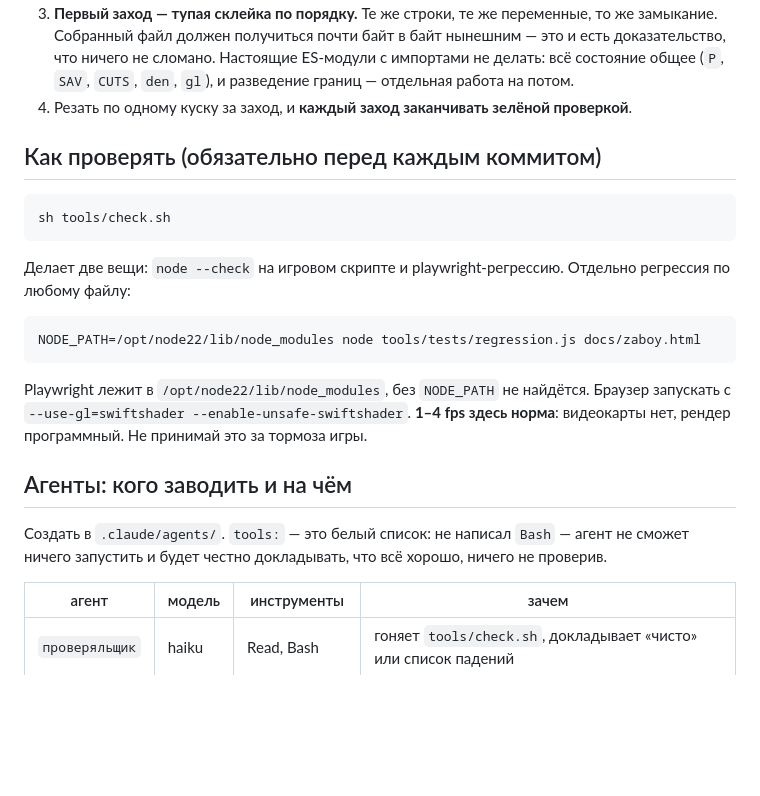
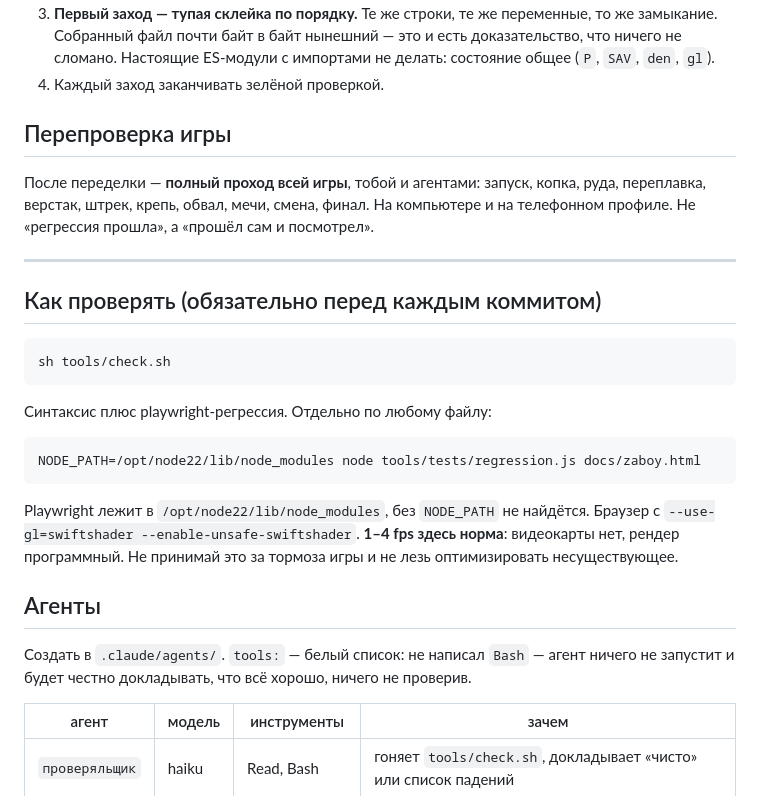
Before and after one commit to 4dark5helmet1-design/Game, a Markdown page: NEXT-SESSION.md, the part around one of its changes. Drawn GitHub-style; blank space fills up the shorter version.

````diff
--- a/NEXT-SESSION.md
+++ b/NEXT-SESSION.md
@@ -46,11 +95,17 @@
 3. **Первый заход — тупая склейка по порядку.** Те же строки, те же
-   переменные, то же замыкание. Собранный файл должен получиться почти байт
-   в байт нынешним — это и есть доказательство, что ничего не сломано.
-   Настоящие ES-модули с импортами не делать: всё состояние общее
-   (`P`, `SAV`, `CUTS`, `den`, `gl`), и разведение границ — отдельная
-   работа на потом.
-4. Резать по одному куску за заход, и **каждый заход заканчивать зелёной
-   проверкой**.
+   переменные, то же замыкание. Собранный файл почти байт в байт нынешний —
+   это и есть доказательство, что ничего не сломано. Настоящие ES-модули с
+   импортами не делать: состояние общее (`P`, `SAV`, `den`, `gl`).
+4. Каждый заход заканчивать зелёной проверкой.
+
+## Перепроверка игры
+
+После переделки — **полный проход всей игры**, тобой и агентами:
+запуск, копка, руда, переплавка, верстак, штрек, крепь, обвал, мечи,
+смена, финал. На компьютере и на телефонном профиле. Не «регрессия
+прошла», а «прошёл сам и посмотрел».
+
+---
 
 ## Как проверять (обязательно перед каждым коммитом)
 
@@ -58,23 +113,22 @@
 sh tools/check.sh
 ```
 
-Делает две вещи: `node --check` на игровом скрипте и playwright-регрессию.
-Отдельно регрессия по любому файлу:
+Синтаксис плюс playwright-регрессия. Отдельно по любому файлу:
 
 ```
 NODE_PATH=/opt/node22/lib/node_modules node tools/tests/regression.js docs/zaboy.html
 ```
 
 Playwright лежит в `/opt/node22/lib/node_modules`, без `NODE_PATH` не
-найдётся. Браузер запускать с `--use-gl=swiftshader
---enable-unsafe-swiftshader`. **1–4 fps здесь норма**: видеокарты нет,
-рендер программный. Не принимай это за тормоза игры.
+найдётся. Браузер с `--use-gl=swiftshader --enable-unsafe-swiftshader`.
+**1–4 fps здесь норма**: видеокарты нет, рендер программный. Не принимай
+это за тормоза игры и не лезь оптимизировать несуществующее.
 
-## Агенты: кого заводить и на чём
+## Агенты
 
-Создать в `.claude/agents/`. `tools:` — это белый список: не написал
-`Bash` — агент не сможет ничего запустить и будет честно докладывать, что
-всё хорошо, ничего не проверив.
+Создать в `.claude/agents/`. `tools:` — белый список: не написал `Bash` —
+агент ничего не запустит и будет честно докладывать, что всё хорошо,
+ничего не проверив.
 
 | агент | модель | инструменты | зачем |
 |---|---|---|---|
````
Also changed, not shown: other parts of NEXT-SESSION.md (+116 -51 lines).
